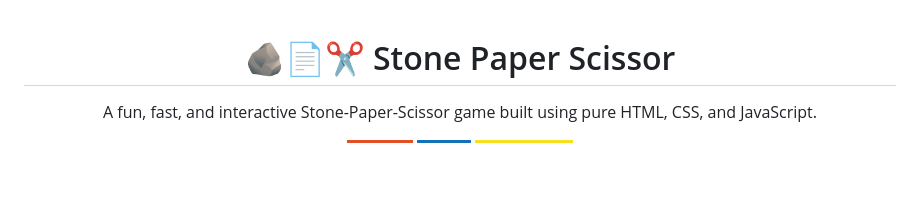
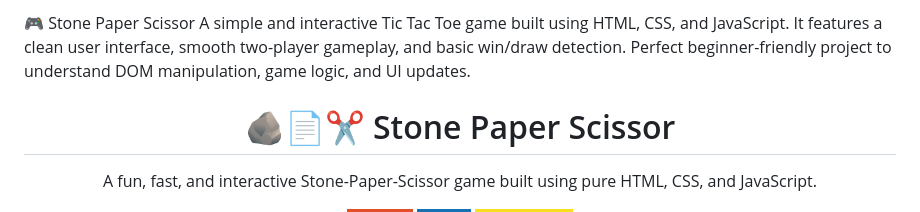
Before and after one commit to Shukla2005/Stone-Paper-Scissor, a Markdown page: README.md, the part around the change. Drawn GitHub-style; badges without logos; blank space fills up the shorter version.

```diff
--- a/README.md
+++ b/README.md
@@ -1,3 +1,6 @@
+🎮 Stone Paper Scissor
+A simple and interactive Tic Tac Toe game built using HTML, CSS, and JavaScript. It features a clean user interface, smooth two-player gameplay, and basic win/draw detection. Perfect beginner-friendly project to understand DOM manipulation, game logic, and UI updates.
+
 <h1 align="center">🪨📄✂️ Stone Paper Scissor</h1>
 
 <p align="center">A fun, fast, and interactive Stone-Paper-Scissor game built using pure HTML, CSS, and JavaScript.</p>
```
